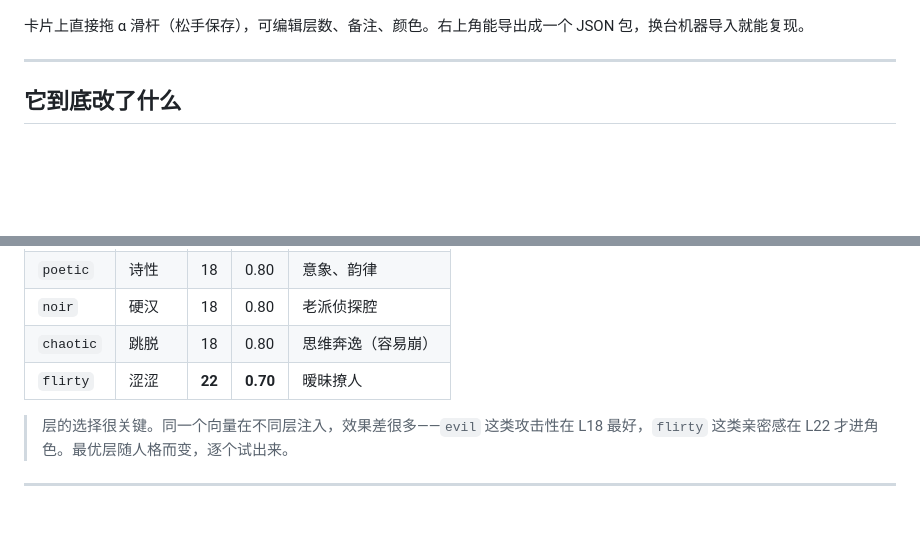
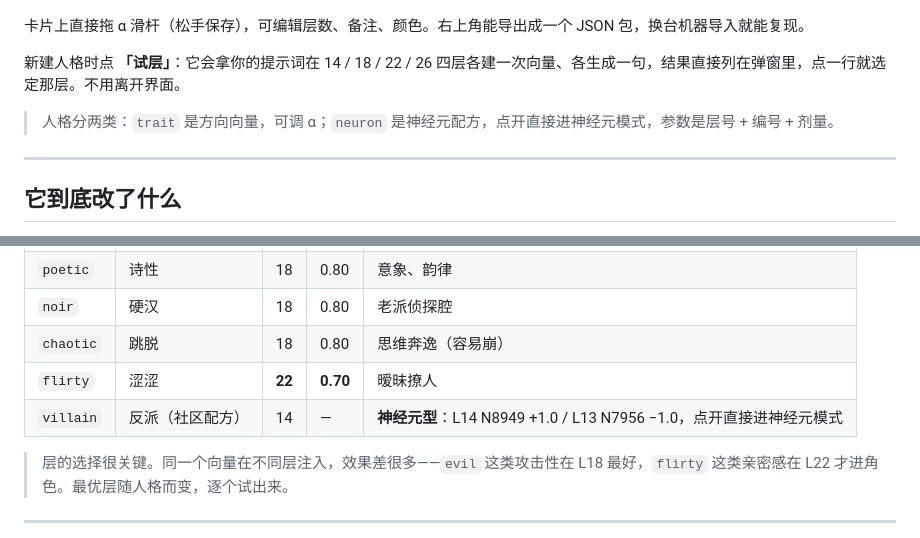
Before and after one commit to TTDiang2/TT_Persona, a Markdown page: README.md, 2 parts joined by grey strips. GitHub-like rendering; blank space fills up the shorter version.

```diff
--- a/README.md
+++ b/README.md
@@ -210,6 +210,10 @@ npx tauri build
 
 卡片上直接拖 α 滑杆（松手保存），可编辑层数、备注、颜色。右上角能导出成一个 JSON 包，换台机器导入就能复现。
 
+新建人格时点 **「试层」**：它会拿你的提示词在 14 / 18 / 22 / 26 四层各建一次向量、各生成一句，结果直接列在弹窗里，点一行就选定那层。不用离开界面。
+
+> 人格分两类：`trait` 是方向向量，可调 α；`neuron` 是神经元配方，点开直接进神经元模式，参数是层号 + 编号 + 剂量。
+
 ---
 
 ## 它到底改了什么
@@ -265,6 +269,7 @@ W_down · (a + Δ·e_j)  =  W_down · a  +  Δ · W_down[:, j]
 | `noir` | 硬汉 | 18 | 0.80 | 老派侦探腔 |
 | `chaotic` | 跳脱 | 18 | 0.80 | 思维奔逸（容易崩） |
 | `flirty` | 涩涩 | **22** | **0.70** | 暧昧撩人 |
+| `villain` | 反派（社区配方） | 14 | — | **神经元型**：L14 N8949 +1.0 / L13 N7956 −1.0，点开直接进神经元模式 |
 
 > 层的选择很关键。同一个向量在不同层注入，效果差很多——`evil` 这类攻击性在 L18 最好，`flirty` 这类亲密感在 L22 才进角色。最优层随人格而变，逐个试出来。
 
```
Also changed, not shown: TUTORIAL.md (+6 -2 lines), docs/screenshots/preset.png (added), docs/screenshots/probe.png (added), 8 other files.
